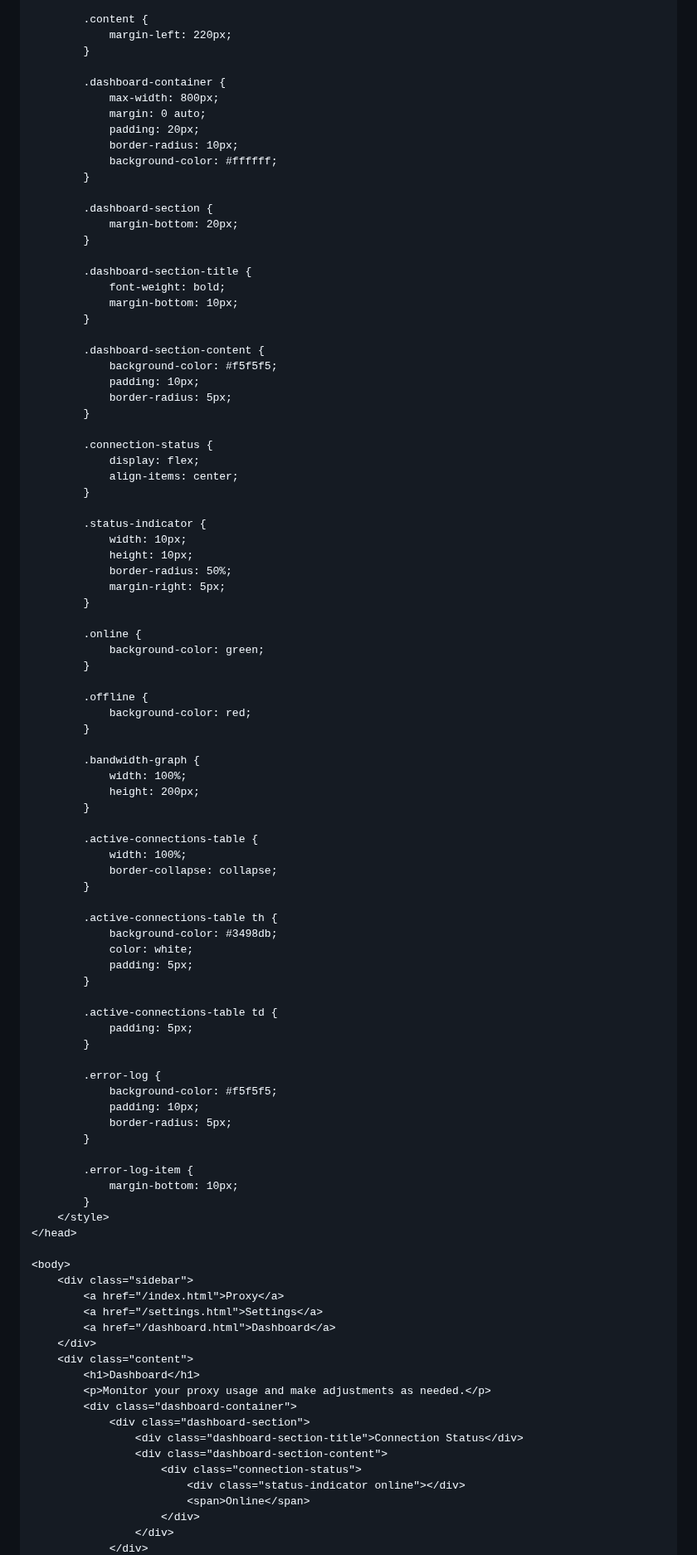
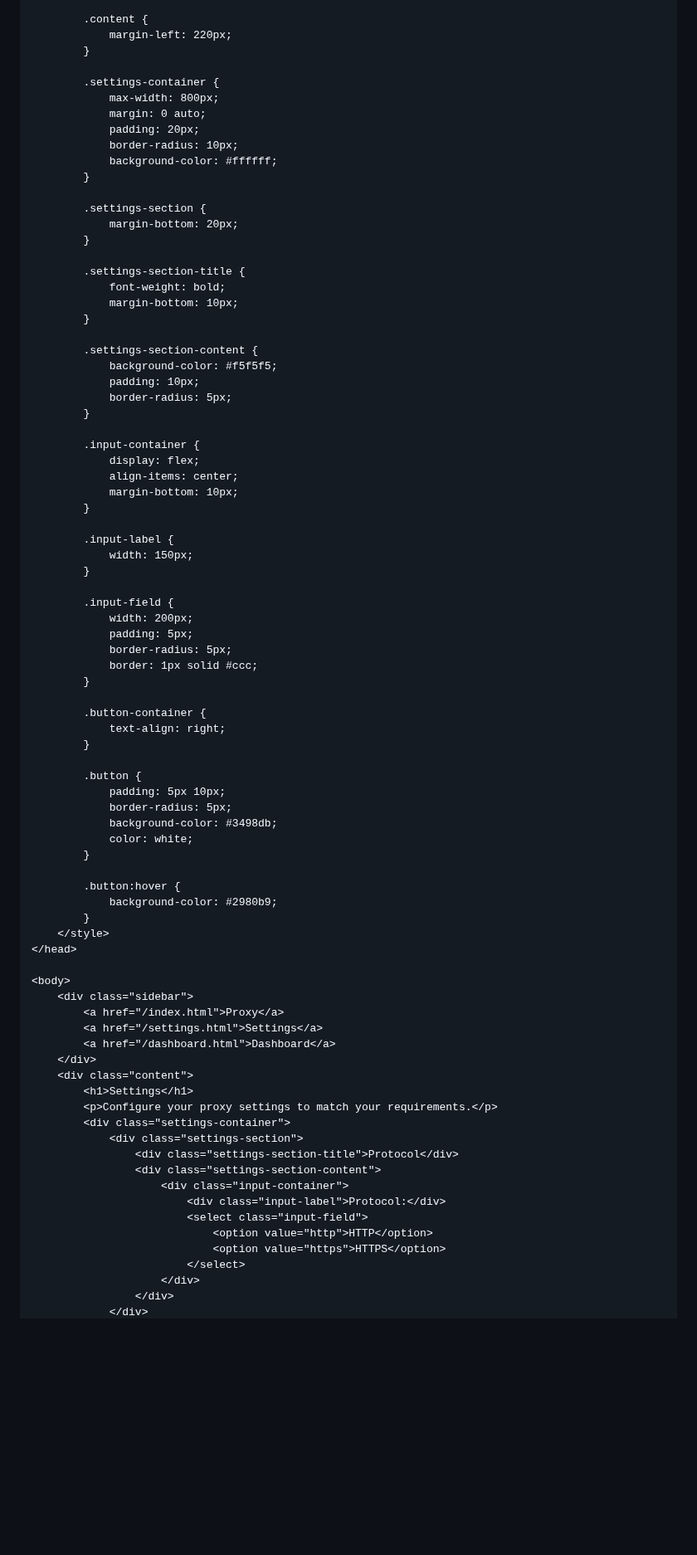
Before and after one commit to Genera1Developer/Project-Auto, a Markdown page: README.md, the part around one of its changes. Shown at 83% size. GitHub-like rendering; blank space fills up the shorter version.

Commit message:
Project Auto | Repo modified README.md

```diff
--- a/README.md
+++ b/README.md
@@ -40,7 +40,7 @@ content:
             margin-left: 220px;
         }
 
-        .dashboard-container {
+        .settings-container {
             max-width: 800px;
             margin: 0 auto;
             padding: 20px;
@@ -48,69 +48,51 @@ content:
             background-color: #ffffff;
         }
 
-        .dashboard-section {
+        .settings-section {
             margin-bottom: 20px;
         }
 
-        .dashboard-section-title {
+        .settings-section-title {
             font-weight: bold;
             margin-bottom: 10px;
         }
 
-        .dashboard-section-content {
+        .settings-section-content {
             background-color: #f5f5f5;
             padding: 10px;
             border-radius: 5px;
         }
 
-        .connection-status {
+        .input-container {
             display: flex;
             align-items: center;
+            margin-bottom: 10px;
         }
 
-        .status-indicator {
-            width: 10px;
-            height: 10px;
-            border-radius: 50%;
-            margin-right: 5px;
+        .input-label {
+            width: 150px;
         }
 
-        .online {
-            background-color: green;
+        .input-field {
+            width: 200px;
+            padding: 5px;
+            border-radius: 5px;
+            border: 1px solid #ccc;
         }
 
-        .offline {
-            background-color: red;
+        .button-container {
+            text-align: right;
         }
 
-        .bandwidth-graph {
-            width: 100%;
-            height: 200px;
+        .button {
+            padding: 5px 10px;
+            border-radius: 5px;
+            background-color: #3498db;
+            color: white;
         }
 
-        .active-connections-table {
-            width: 100%;
-            border-collapse: collapse;
-        }
-
-        .active-connections-table th {
-            background-color: #3498db;
-            color: white;
-            padding: 5px;
-        }
-
-        .active-connections-table td {
-            padding: 5px;
-        }
-
-        .error-log {
-            background-color: #f5f5f5;
-            padding: 10px;
-            border-radius: 5px;
-        }
-
-        .error-log-item {
-            margin-bottom: 10px;
+        .button:hover {
+            background-color: #2980b9;
         }
     </style>
 </head>
@@ -122,15 +104,18 @@ content:
         <a href="/dashboard.html">Dashboard</a>
     </div>
     <div class="content">
-        <h1>Dashboard</h1>
-        <p>Monitor your proxy usage and make adjustments as needed.</p>
-        <div class="dashboard-container">
-            <div class="dashboard-section">
-                <div class="dashboard-section-title">Connection Status</div>
-                <div class="dashboard-section-content">
-                    <div class="connection-status">
-                        <div class="status-indicator online"></div>
-                        <span>Online</span>
+        <h1>Settings</h1>
+        <p>Configure your proxy settings to match your requirements.</p>
+        <div class="settings-container">
+            <div class="settings-section">
+                <div class="settings-section-title">Protocol</div>
+                <div class="settings-section-content">
+                    <div class="input-container">
+                        <div class="input-label">Protocol:</div>
+                        <select class="input-field">
+                            <option value="http">HTTP</option>
+                            <option value="https">HTTPS</option>
+                        </select>
                     </div>
                 </div>
             </div>
```
Also changed, not shown: other parts of README.md (+32 -39 lines).
